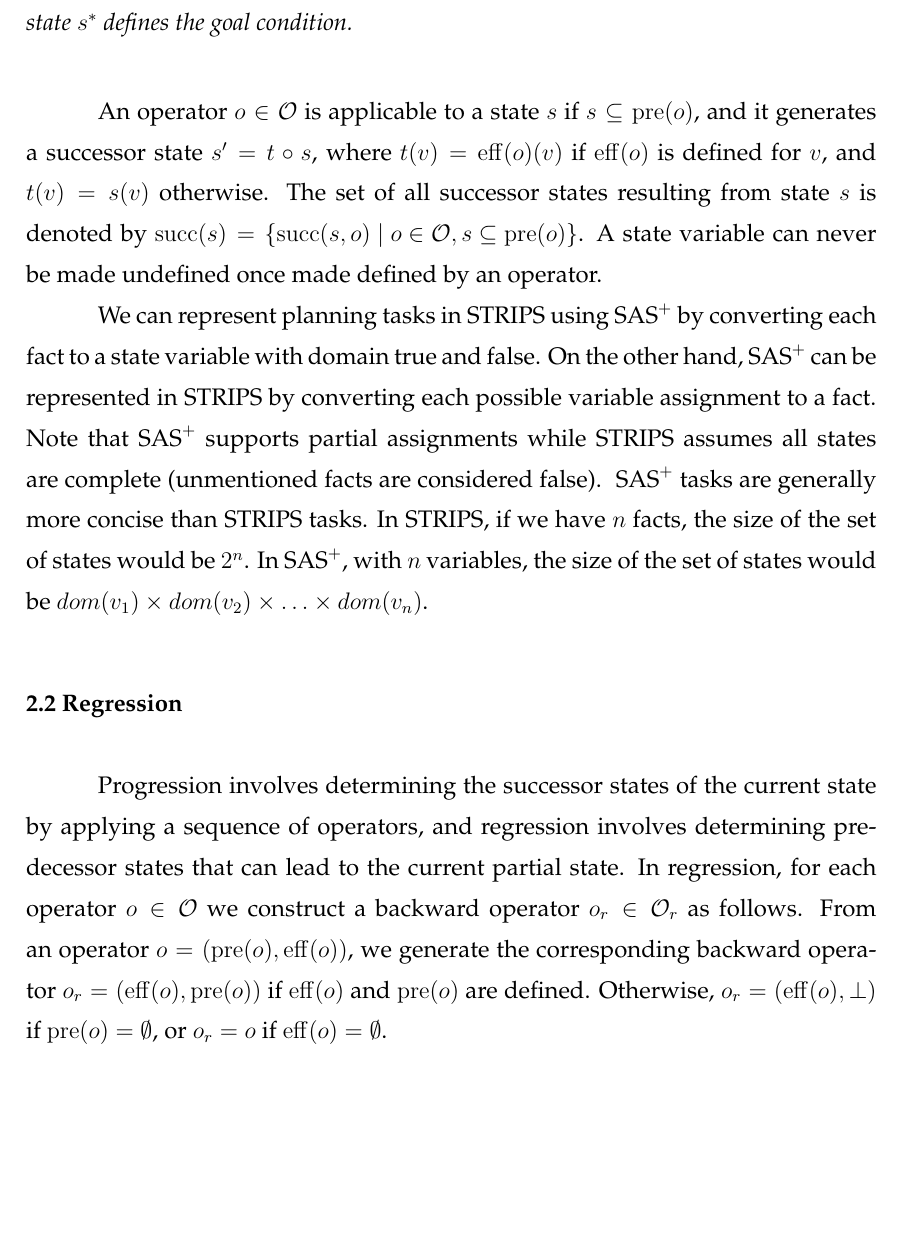
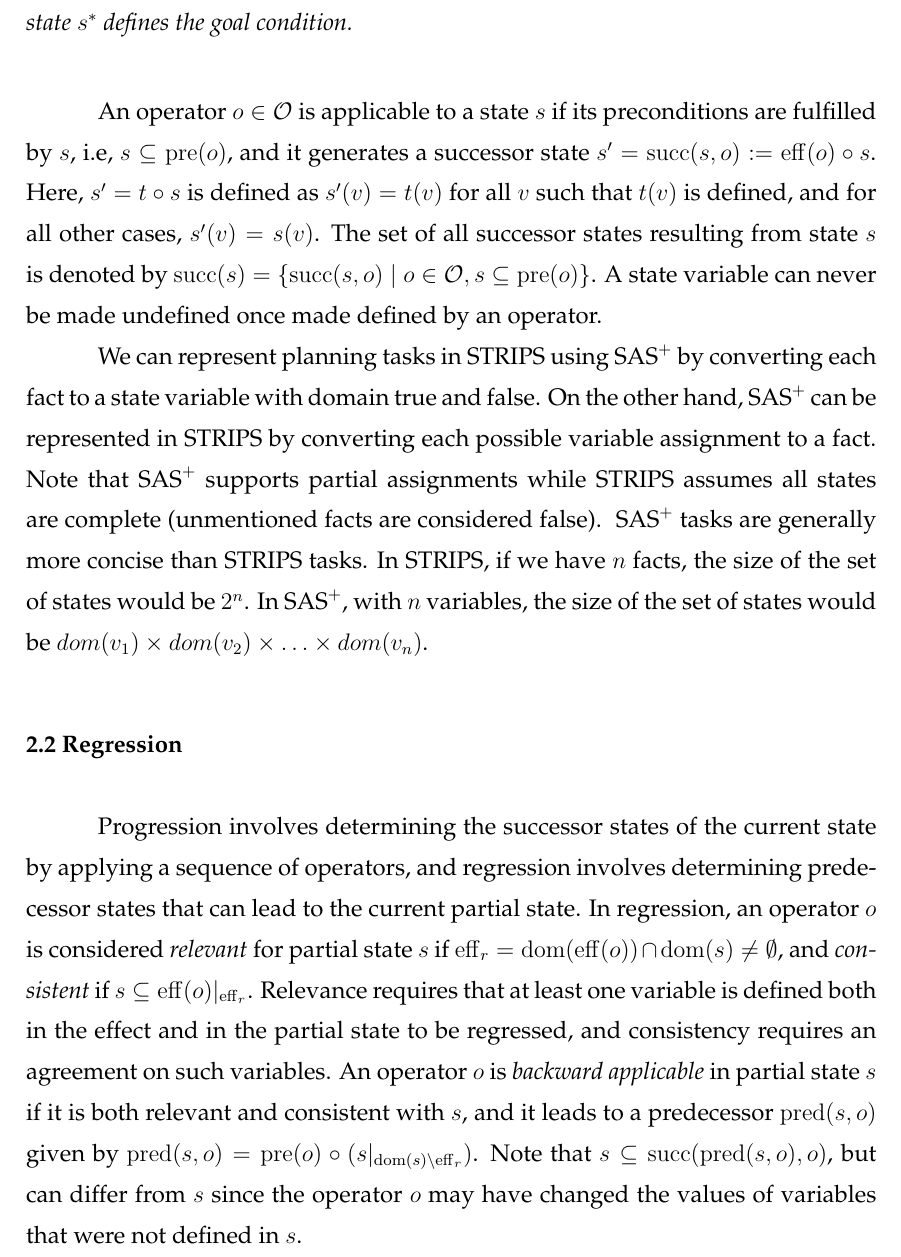
Before and after one commit to pprobst/msc-thesis, a LaTeX thesis (ppgc-diss-pprobst.tex): part of page 20 of 66, cut so that both start at the same text, the shorter picture padded with empty space. Compiled offline with pdfLaTeX; a LaTeX package or settings file that is missing is left out.

Commit message:
Small fix.

```diff
--- a/ppgc-diss-pprobst.tex
+++ b/ppgc-diss-pprobst.tex
@@ -384,10 +384,7 @@ We also use the \sas representation to describe classical planning tasks indepen
 A \sas task is defined as $\Pi=\langle\mathcal{V},\mathcal{O},s_0,s^*\rangle$, where $\mathcal{V}$ is a set of state variables, and each variable $v\in \mathcal{V}$ has a finite domain~$\dom(v)$, that represents the possible mutually exclusive values of each variable, $\mathcal{O}$ is a set of operators where each operator $o \in \mathcal{O}$ is defined as a pair of preconditions and effects $(\pre(o),\eff(o))$, both partial states~$s$ defined as a partial function $s:\mathcal{V}\rightarrow \mathcal{D}$, where $\mathcal{D}=\cup_{v\in \mathcal{V}}\dom(v)$, such that $s(v)\in \dom(v)$ whenever $s(v)$ is defined. Otherwise, $s(v)$ is undefined and written as $s(v)=\bot$. Given a partial state $s$, $var(s) \in \mathcal{V}$ is a finite set which lists all variables assigned in $s$. A (complete) state $s$ is a partial state defined on all variables in~$\mathcal{V}$, i.e, $var(s) = \mathcal{V}$. The state~$s_0$ defines the initial state, and the partial state~$s^*$ defines the goal condition.
 \end{definition}
 
-An operator $o \in \mathcal{O}$ is applicable to a state $s$ if $s \subseteq \pre(o)$, and it generates a successor state
-% $s'=\sucs(s,o):=\eff(o)\circ s$. Here, $s'=t\circ s$ is defined as $s'(v)=t(v)$ for all $v$ such that $t(v)$ is defined, and $s'(v)=s(v)$ otherwise.
-$s’=t \circ s$, where $t(v) = \eff(o)(v)$ if $\eff(o)$ is defined for $v$, and $t(v) = s(v)$ otherwise.
-The set of all successor states resulting from state $s$ is denoted by $\sucs(s)=\{{\sucs(s,o)\mid o\in \mathcal{O}, s \subseteq \pre(o)}\}$. A state variable can never be made undefined once made defined by an operator.
+An operator $o \in \mathcal{O}$ is applicable to a state $s$ if its preconditions are fulfilled by $s$, i.e, $s \subseteq \pre(o)$, and it generates a successor state $s'=\sucs(s,o):=\eff(o)\circ s$. Here, $s'=t\circ s$ is defined as $s'(v)=t(v)$ for all $v$ such that $t(v)$ is defined, and for all other cases, $s'(v)=s(v)$. The set of all successor states resulting from state $s$ is denoted by $\sucs(s)=\{{\sucs(s,o)\mid o\in \mathcal{O}, s \subseteq \pre(o)}\}$. A state variable can never be made undefined once made defined by an operator.
 
 We can represent planning tasks in STRIPS using~\sas by converting each fact to a state variable with domain true and false. On the other hand,~\sas can be represented in STRIPS by converting each possible variable assignment to a fact. Note that \sas supports partial assignments while STRIPS assumes all states are complete (unmentioned facts are considered false).
 ~\sas tasks are generally more concise than STRIPS tasks. In STRIPS, if we have $n$ facts, the size of the set of states would be $2^n$. In~\sas, with $n$ variables, the size of the set of states would be $dom(v_{1}) \times dom(v_{2}) \times \ldots \times dom(v_{n})$.
@@ -415,6 +412,6 @@ We can represent planning tasks in STRIPS using~\sas by converting each fact to
 \section{Regression}
 \label{background-regression}
 Progression involves determining the successor states of the current state by applying a sequence of operators, and regression involves determining predecessor states that can lead to the current partial state.
-In regression, for each operator~$o \in \mathcal{O}$ we construct a backward operator~$o_r \in \mathcal{O}_r$ as follows. From an operator~$o = (\pre(o), \eff(o))$, we generate the corresponding backward operator~$o_r = (\eff(o), \pre(o))$ if $\eff(o)$ and $\pre(o)$ are defined. Otherwise, $o_r=(\eff(o),\bot)$ if $\pre(o)=\emptyset$, or $o_r=o$ if $\eff(o)=\emptyset$.
-% In regression, an operator $o$ is considered \emph{relevant} for partial state $s$ if $\eff_r = \dom(\eff(o)) \cap \dom(s) \neq \emptyset$, i.e., at least one defined effect in $o$ is also present in $s$, and \emph{consistent} if $s \subseteq \eff(o)|_{\eff_r}$, i.e., the operator agrees with the defined effects in $s$. An operator $o$ is said to be \emph{backward applicable} in partial state $s$ if it is both relevant and consistent with $s$, and it leads to a predecessor $r$ given by $r=\pre(o)\circ (s|_{\dom(s)\setminus\eff_r})$. Note that $s \subseteq \sucs(r,o)$ can differ from $s$, i.e., applying an operator to a predecessor state may result in a subset of the current partial state, but it does not necessarily cover all the possible states represented by $s$.
+%In regression, for each operator~$o \in \mathcal{O}$ we construct a backward operator~$o_r \in \mathcal{O}_r$ as follows. From an operator~$o = (\pre(o), \eff(o))$, we generate the corresponding backward operator~$o_r = (\eff(o), \pre(o))$ if $\eff(o)$ and $\pre(o)$ are defined. Otherwise, $o_r=(\eff(o),\bot)$ if $\pre(o)=\emptyset$, or $o_r=o$ if $\eff(o)=\emptyset$.
+In regression, an operator $o$ is considered \emph{relevant} for partial state $s$ if $\eff_r = \dom(\eff(o)) \cap \dom(s) \neq \emptyset$, and \emph{consistent} if $s \subseteq \eff(o)|_{\eff_r}$. Relevance requires that at least one variable is defined both in the effect and in the partial state to be regressed, and consistency requires an agreement on such variables. An operator $o$ is \emph{backward applicable} in partial state $s$ if it is both relevant and consistent with $s$, and it leads to a predecessor $\pred(s,o)$ given by $\pred(s,o)=\pre(o)\circ (s|_{\dom(s)\setminus\eff_r})$. Note that $s \subseteq \sucs(\pred(s,o),o)$, but can differ from $s$ since the operator $o$ may have changed the values of variables that were not defined in $s$.
 
```
Also changed, not shown: ppgc-diss-pprobst.tex (2 more changed lines).
